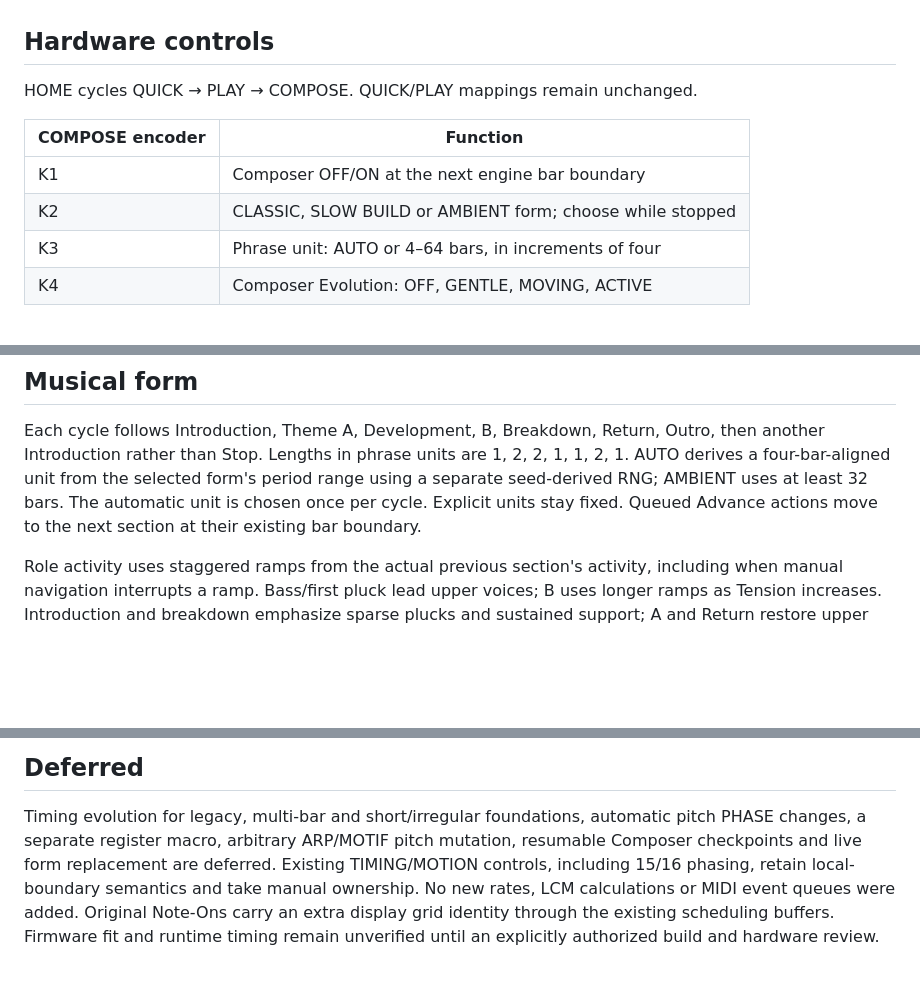
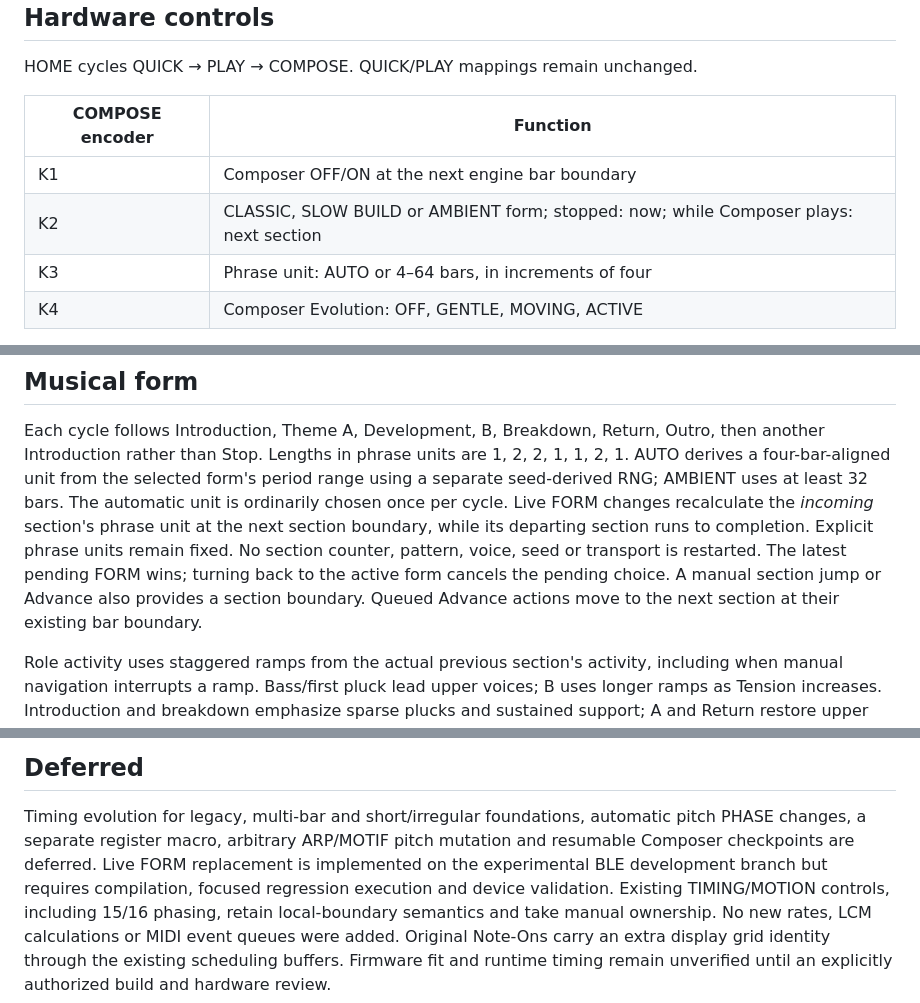
Before and after one commit to Mr-Roboto/fm1-tangram, a Markdown page: docs/composer.md, 3 parts joined by grey strips. Rendered like a GitHub page; blank space fills up the shorter version.

Commit message:
docs(composer): describe live FORM at section boundaries and update hardware help

```diff
--- a/docs/composer.md
+++ b/docs/composer.md
@@ -17,7 +17,7 @@ HOME cycles QUICK → PLAY → COMPOSE. QUICK/PLAY mappings remain unchanged.
 | COMPOSE encoder | Function |
 | --- | --- |
 | K1 | Composer OFF/ON at the next engine bar boundary |
-| K2 | CLASSIC, SLOW BUILD or AMBIENT form; choose while stopped |
+| K2 | CLASSIC, SLOW BUILD or AMBIENT form; stopped: now; while Composer plays: next section |
 | K3 | Phrase unit: AUTO or 4–64 bars, in increments of four |
 | K4 | Composer Evolution: OFF, GENTLE, MOVING, ACTIVE |
 
@@ -74,8 +74,14 @@ Each cycle follows Introduction, Theme A, Development, B, Breakdown, Return,
 Outro, then another Introduction rather than Stop. Lengths in phrase units are
 1, 2, 2, 1, 1, 2, 1. AUTO derives a four-bar-aligned unit from the selected
 form's period range using a separate seed-derived RNG; AMBIENT uses at least
-32 bars. The automatic unit is chosen once per cycle. Explicit units stay fixed.
-Queued Advance actions move to the next section at their existing bar boundary.
+32 bars. The automatic unit is ordinarily chosen once per cycle. Live FORM changes
+recalculate the *incoming* section's phrase unit at the next section
+boundary, while its departing section runs to completion. Explicit phrase
+units remain fixed. No section counter, pattern, voice, seed or transport is
+restarted. The latest pending FORM wins; turning back to the active form
+cancels the pending choice. A manual section jump or Advance also provides
+a section boundary. Queued Advance actions move to the next section at
+their existing bar boundary.
 
 Role activity uses staggered ramps from the actual previous section's activity,
 including when manual navigation interrupts a ramp. Bass/first pluck lead upper
@@ -224,7 +230,9 @@ nor test execution was performed for this change.
 
 Timing evolution for legacy, multi-bar and short/irregular foundations,
 automatic pitch PHASE changes, a separate register macro, arbitrary ARP/MOTIF
-pitch mutation, resumable Composer checkpoints and live form replacement are deferred.
+pitch mutation and resumable Composer checkpoints are deferred. Live FORM
+replacement is implemented on the experimental BLE development branch but
+requires compilation, focused regression execution and device validation.
 Existing TIMING/MOTION controls, including 15/16 phasing, retain local-boundary
 semantics and take manual ownership. No new rates, LCM calculations or MIDI event queues
 were added. Original Note-Ons carry an extra display grid identity through the
```
